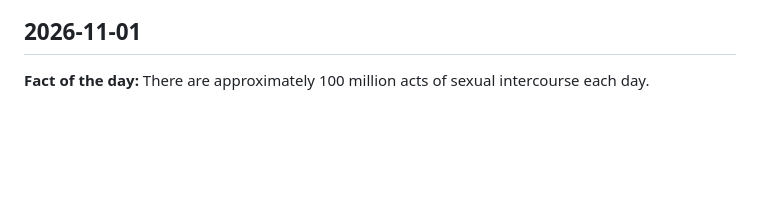
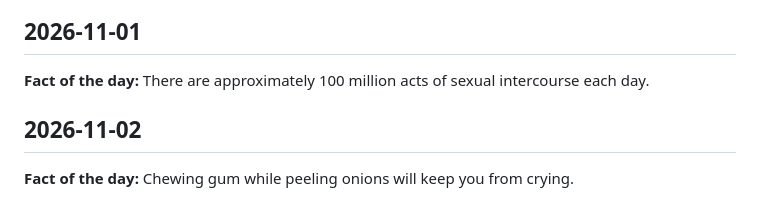
Before and after one commit to YogeshRajasekhar/JARVIS, a Markdown page: KNOWLEDGE_LOG.md, the part around the change. Rendered like a GitHub page; blank space fills up the shorter version.

Commit message:
chore: daily knowledge log entry (2026-11-02 08:18 UTC)

```diff
--- a/KNOWLEDGE_LOG.md
+++ b/KNOWLEDGE_LOG.md
@@ -1322,3 +1322,7 @@ A running log of daily facts, quotes, and words, auto-posted by GitHub Actions.
 ## 2026-11-01
 
 **Fact of the day:** There are approximately 100 million acts of sexual intercourse each day.
+
+## 2026-11-02
+
+**Fact of the day:** Chewing gum while peeling onions will keep you from crying.
```
